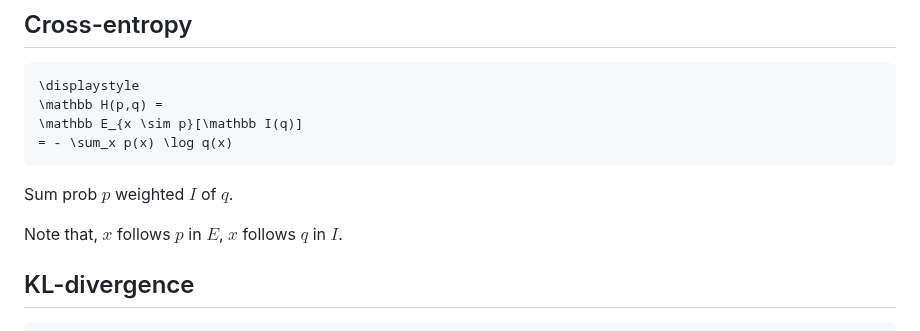
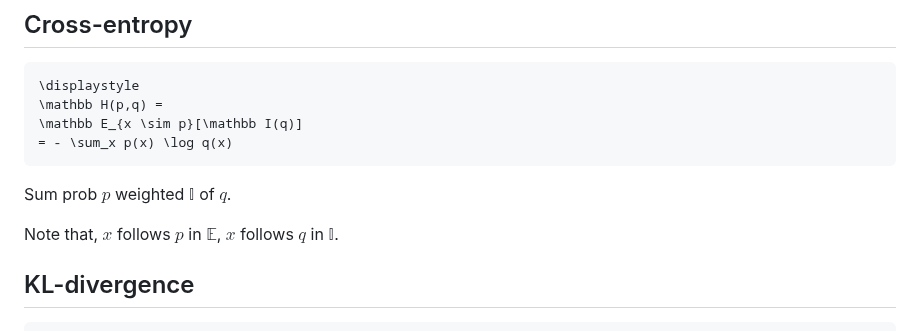
Before and after one commit to cainy19com/cainy19com.github.io, a Markdown page: op-mehico-esse/kl-loss.md, the part around the change. Drawn GitHub-style.

````diff
--- a/op-mehico-esse/kl-loss.md
+++ b/op-mehico-esse/kl-loss.md
@@ -43,11 +43,11 @@ Sum prob weighted self-info.
 = - \sum_x p(x) \log q(x)
 ```
 
-Sum prob $p$ weighted $I$ of $q$.
+Sum prob $p$ weighted $\mathbb I$ of $q$.
 
 Note that,
-$x$ follows $p$ in $E$,
-$x$ follows $q$ in $I$.
+$x$ follows $p$ in $\mathbb E$,
+$x$ follows $q$ in $\mathbb I$.
 
 
 
````
